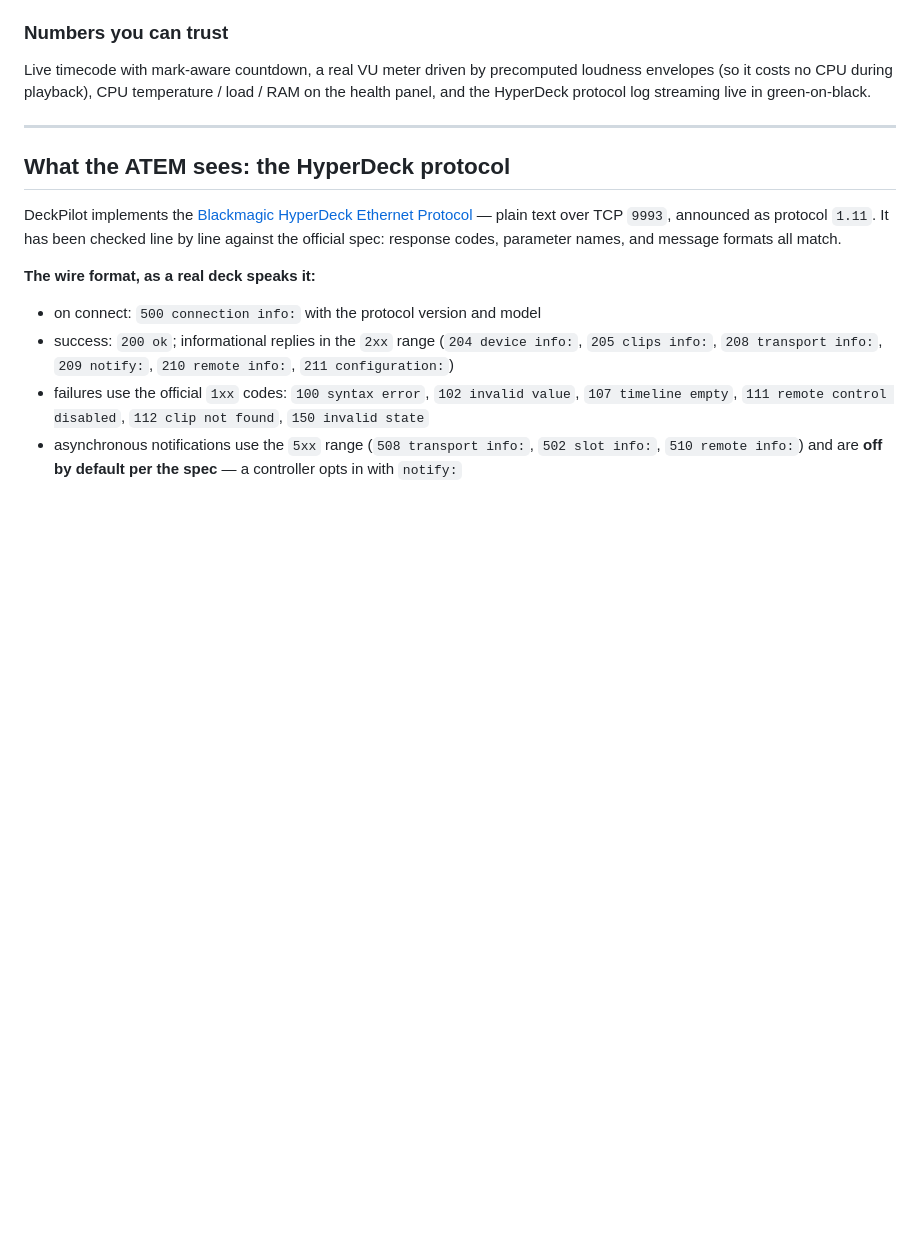
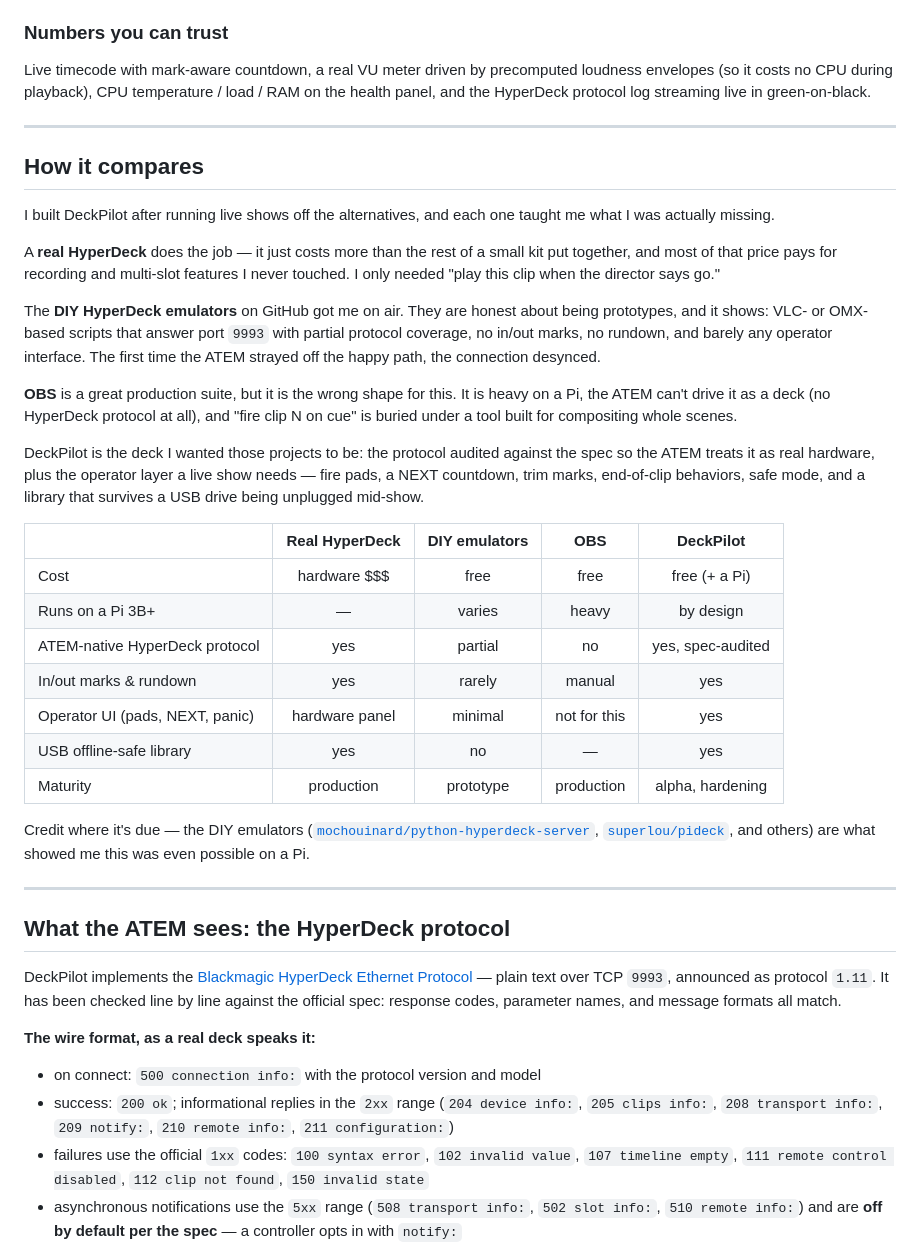
Before and after one commit to JulesMellot/deckpilot, a Markdown page: README.md, the part around the change. Rendered like a GitHub page; blank space fills up the shorter version.

Commit message:
📝 docs(readme): add honest "How it compares" section
Co-Authored-By: Claude Opus 4.8 <noreply@anthropic.com>

```diff
--- a/README.md
+++ b/README.md
@@ -103,6 +103,32 @@ Video and audio are routed separately, so you can keep the picture on HDMI to th
 ### Numbers you can trust
 
 Live timecode with mark-aware countdown, a real VU meter driven by precomputed loudness envelopes (so it costs no CPU during playback), CPU temperature / load / RAM on the health panel, and the HyperDeck protocol log streaming live in green-on-black.
+
+---
+
+## How it compares
+
+I built DeckPilot after running live shows off the alternatives, and each one taught me what I was actually missing.
+
+A **real HyperDeck** does the job — it just costs more than the rest of a small kit put together, and most of that price pays for recording and multi-slot features I never touched. I only needed "play this clip when the director says go."
+
+The **DIY HyperDeck emulators** on GitHub got me on air. They are honest about being prototypes, and it shows: VLC- or OMX-based scripts that answer port `9993` with partial protocol coverage, no in/out marks, no rundown, and barely any operator interface. The first time the ATEM strayed off the happy path, the connection desynced.
+
+**OBS** is a great production suite, but it is the wrong shape for this. It is heavy on a Pi, the ATEM can't drive it as a deck (no HyperDeck protocol at all), and "fire clip N on cue" is buried under a tool built for compositing whole scenes.
+
+DeckPilot is the deck I wanted those projects to be: the protocol audited against the spec so the ATEM treats it as real hardware, plus the operator layer a live show needs — fire pads, a NEXT countdown, trim marks, end-of-clip behaviors, safe mode, and a library that survives a USB drive being unplugged mid-show.
+
+| | Real HyperDeck | DIY emulators | OBS | DeckPilot |
+|---|:---:|:---:|:---:|:---:|
+| Cost | hardware $$$ | free | free | free (+ a Pi) |
+| Runs on a Pi 3B+ | — | varies | heavy | by design |
+| ATEM-native HyperDeck protocol | yes | partial | no | yes, spec-audited |
+| In/out marks & rundown | yes | rarely | manual | yes |
+| Operator UI (pads, NEXT, panic) | hardware panel | minimal | not for this | yes |
+| USB offline-safe library | yes | no | — | yes |
+| Maturity | production | prototype | production | alpha, hardening |
+
+Credit where it's due — the DIY emulators ([`mochouinard/python-hyperdeck-server`](https://github.com/mochouinard/python-hyperdeck-server), [`superlou/pideck`](https://github.com/superlou/pideck), and others) are what showed me this was even possible on a Pi.
 
 ---
 
```
